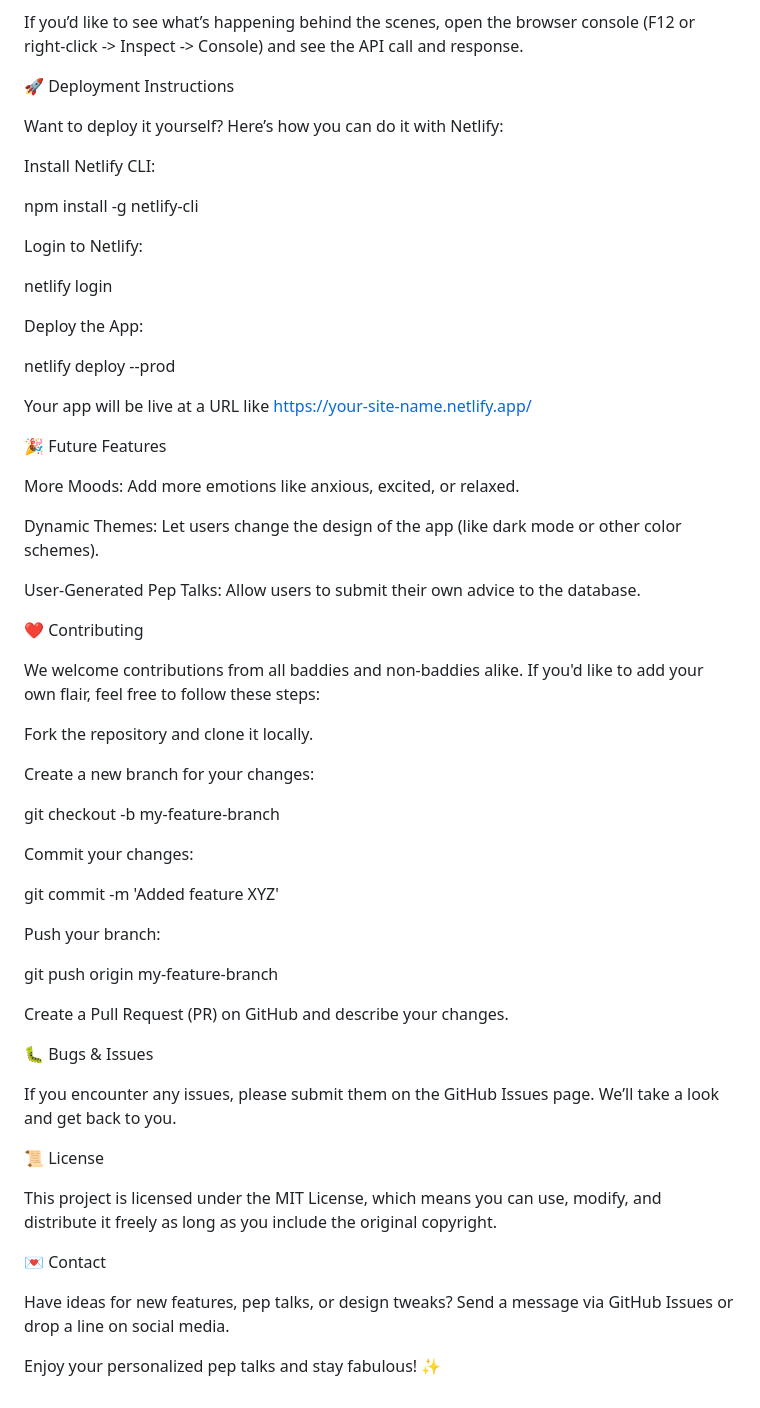
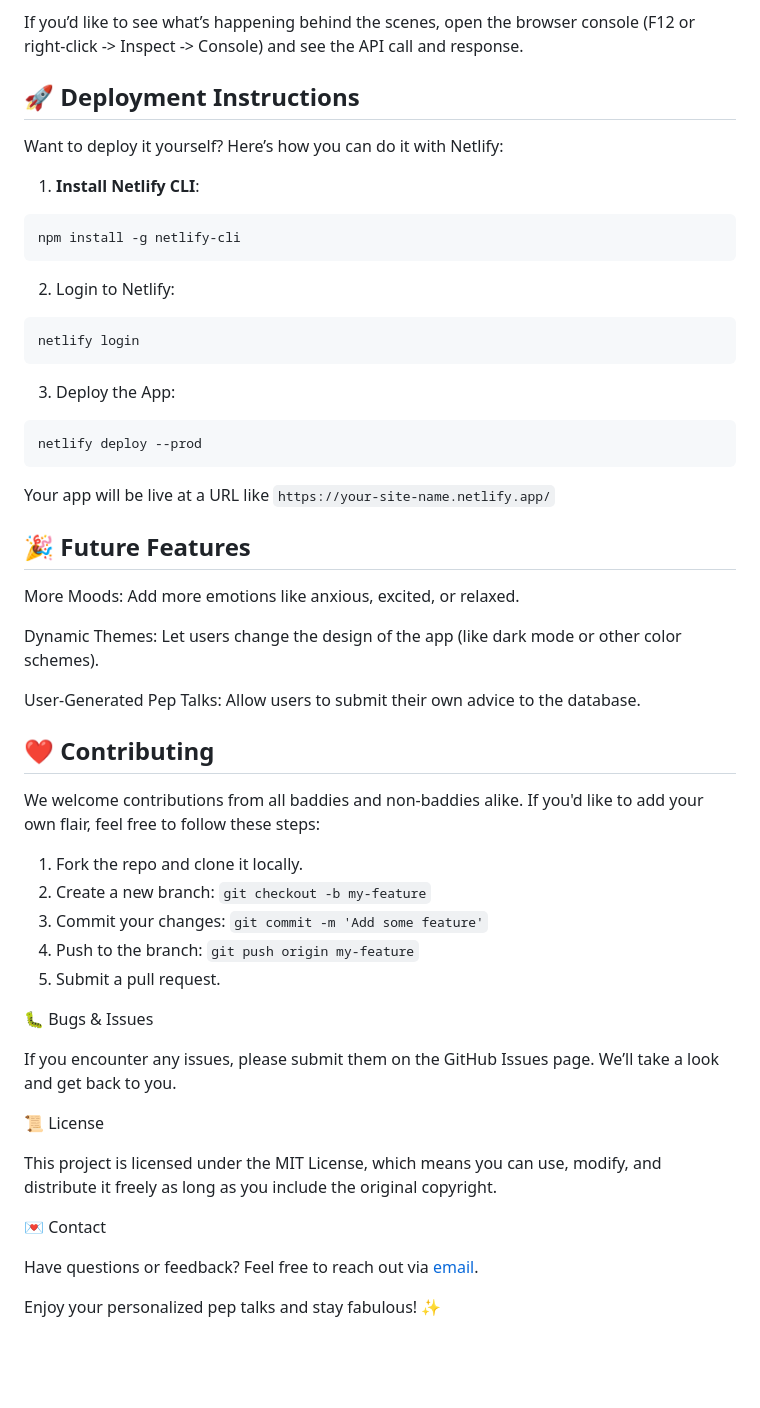
Before and after one commit to jiwon-lieb/peptalk-app, a Markdown page: README.md, the part around one of its changes. Rendered like a GitHub page; blank space fills up the shorter version.

````diff
--- a/README.md
+++ b/README.md
@@ -77,25 +81,28 @@ Click Get Advice and watch the pep talk appear on the screen.
 
 If you’d like to see what’s happening behind the scenes, open the browser console (F12 or right-click -> Inspect -> Console) and see the API call and response.
 
-🚀 Deployment Instructions
+## 🚀 **Deployment Instructions**
 
 Want to deploy it yourself? Here’s how you can do it with Netlify:
 
-Install Netlify CLI:
+1. **Install Netlify CLI**:
+```bash
+npm install -g netlify-cli
+```
 
-npm install -g netlify-cli
+2. Login to Netlify:
+```bash
+netlify login
+```
 
-Login to Netlify:
+3. Deploy the App:
+```bash
+netlify deploy --prod
+```
 
-netlify login
+Your app will be live at a URL like `https://your-site-name.netlify.app/`
 
-Deploy the App:
-
-netlify deploy --prod
-
-Your app will be live at a URL like https://your-site-name.netlify.app/
-
-🎉 Future Features
+## 🎉 **Future Features**
 
 More Moods: Add more emotions like anxious, excited, or relaxed.
 
@@ -103,25 +110,15 @@ Dynamic Themes: Let users change the design of the app (like dark mode or other
 
 User-Generated Pep Talks: Allow users to submit their own advice to the database.
 
-❤️ Contributing
+## ❤️ **Contributing**
 
 We welcome contributions from all baddies and non-baddies alike. If you'd like to add your own flair, feel free to follow these steps:
 
-Fork the repository and clone it locally.
-
-Create a new branch for your changes:
-
-git checkout -b my-feature-branch
-
-Commit your changes:
-
-git commit -m 'Added feature XYZ'
-
-Push your branch:
-
-git push origin my-feature-branch
-
-Create a Pull Request (PR) on GitHub and describe your changes.
+1. Fork the repo and clone it locally.
+2. Create a new branch: `git checkout -b my-feature`
+3. Commit your changes: `git commit -m 'Add some feature'`
+4. Push to the branch: `git push origin my-feature`
+5. Submit a pull request.
 
 🐛 Bugs & Issues
 
@@ -133,6 +130,6 @@ This project is licensed under the MIT License, which means you can use, modify,
 
 💌 Contact
 
-Have ideas for new features, pep talks, or design tweaks? Send a message via GitHub Issues or drop a line on social media.
+Have questions or feedback? Feel free to reach out via [email](mailto:contact@jiwonkwak.co).
 
 Enjoy your personalized pep talks and stay fabulous! ✨
````
Also changed, not shown: other parts of README.md (+7 -3 lines).
